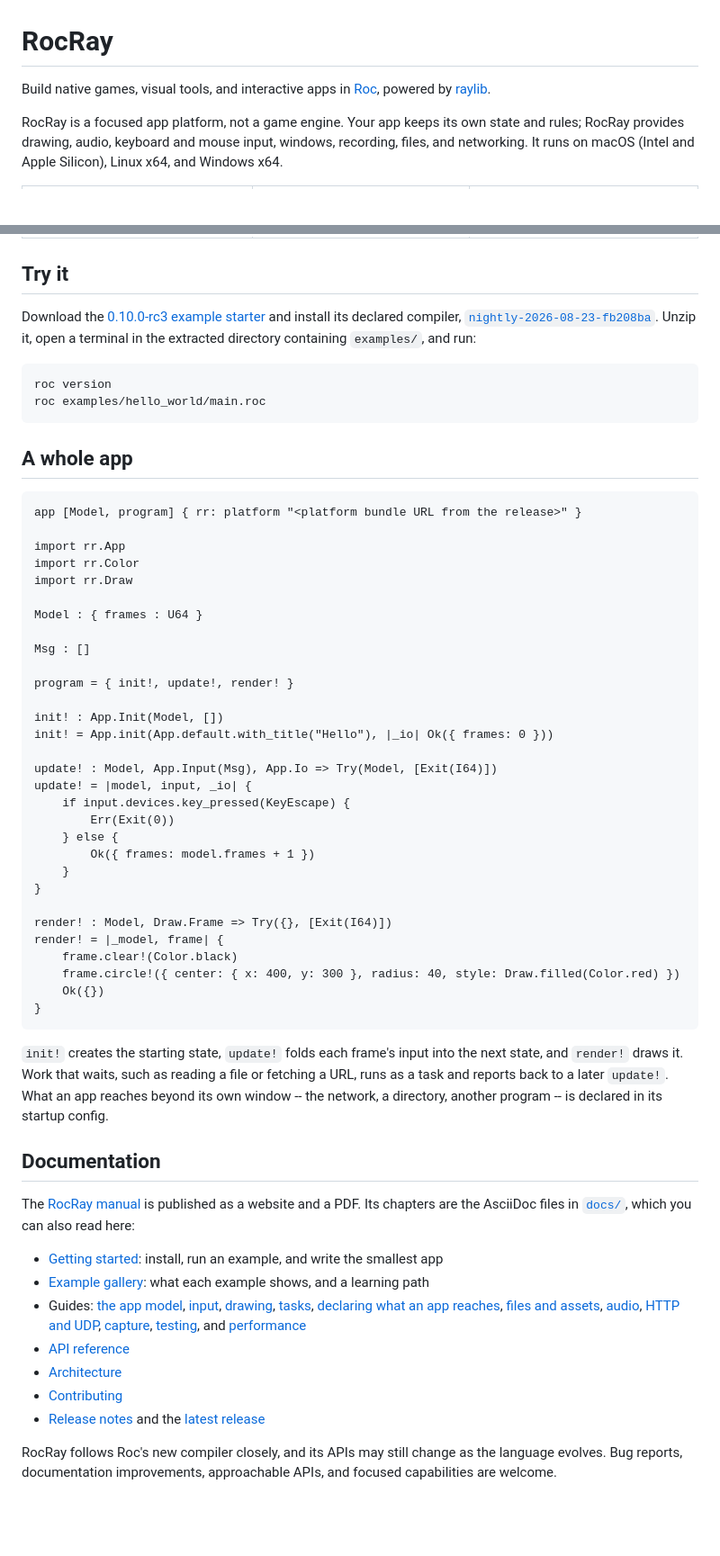
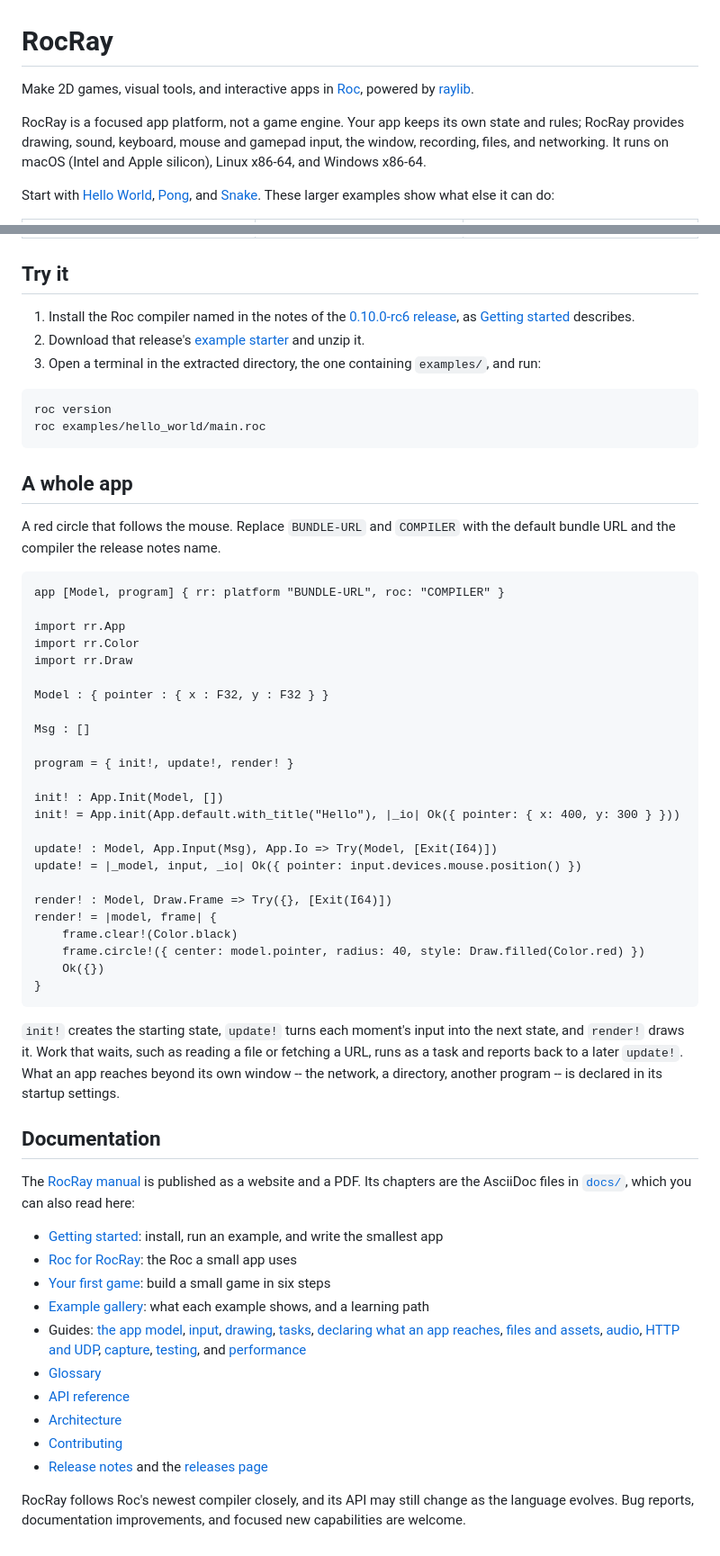
Before and after one commit to lukewilliamboswell/roc-ray, a Markdown page: README.md, 2 parts joined by grey strips. Shown at 90% size. GitHub-like rendering; blank space fills up the shorter version.

Commit message:
Point the README at the current release and the new chapters
The README named 0.10.0-rc3 and its compiler while the examples pinned
rc6. It now links the rc6 starter (the Published quickstart job reads that
URL; rc6's starter checks, tests, builds and runs with its compiler) and
names no compiler, deferring to the release notes. Its whole-app snippet
matches the checked smallest app, the gallery leads with approachable
examples, and the documentation list includes the primer, tutorial and
glossary.

````diff
--- a/README.md
+++ b/README.md
@@ -1,13 +1,17 @@
 # RocRay
 
-Build native games, visual tools, and interactive apps in
+Make 2D games, visual tools, and interactive apps in
 [Roc](https://www.roc-lang.org/), powered by
 [raylib](https://www.raylib.com/).
 
 RocRay is a focused app platform, not a game engine. Your app keeps its own
-state and rules; RocRay provides drawing, audio, keyboard and mouse input,
-windows, recording, files, and networking. It runs on macOS (Intel and Apple
-Silicon), Linux x64, and Windows x64.
+state and rules; RocRay provides drawing, sound, keyboard, mouse and gamepad
+input, the window, recording, files, and networking. It runs on macOS (Intel
+and Apple silicon), Linux x86-64, and Windows x86-64.
+
+Start with [Hello World](examples/hello_world/main.roc),
+[Pong](examples/pong/main.roc), and [Snake](examples/snake/main.roc). These
+larger examples show what else it can do:
 
 <table>
   <tr>
@@ -29,10 +33,14 @@ Silicon), Linux x64, and Windows x64.
 
 ## Try it
 
-Download the [0.10.0-rc3 example starter](https://github.com/lukewilliamboswell/roc-ray/releases/download/0.10.0-rc3/examples-0.10.0-rc3.zip)
-and install its declared compiler,
-[`nightly-2026-08-23-fb208ba`](https://github.com/roc-lang/nightlies/releases/tag/nightly-2026-08-23-fb208ba).
-Unzip it, open a terminal in the extracted directory containing `examples/`, and run:
+1. Install the Roc compiler named in the notes of the
+   [0.10.0-rc6 release](https://github.com/lukewilliamboswell/roc-ray/releases/tag/0.10.0-rc6),
+   as [Getting started](docs/getting-started.adoc#install) describes.
+2. Download that release's
+   [example starter](https://github.com/lukewilliamboswell/roc-ray/releases/download/0.10.0-rc6/examples-0.10.0-rc6.zip)
+   and unzip it.
+3. Open a terminal in the extracted directory, the one containing `examples/`,
+   and run:
 
 ```bash
 roc version
@@ -41,44 +49,41 @@ roc examples/hello_world/main.roc
 
 ## A whole app
 
+A red circle that follows the mouse. Replace `BUNDLE-URL` and `COMPILER` with
+the default bundle URL and the compiler the release notes name.
+
 ```roc
-app [Model, program] { rr: platform "<platform bundle URL from the release>" }
+app [Model, program] { rr: platform "BUNDLE-URL", roc: "COMPILER" }
 
 import rr.App
 import rr.Color
 import rr.Draw
 
-Model : { frames : U64 }
+Model : { pointer : { x : F32, y : F32 } }
 
 Msg : []
 
 program = { init!, update!, render! }
 
 init! : App.Init(Model, [])
-init! = App.init(App.default.with_title("Hello"), |_io| Ok({ frames: 0 }))
+init! = App.init(App.default.with_title("Hello"), |_io| Ok({ pointer: { x: 400, y: 300 } }))
 
 update! : Model, App.Input(Msg), App.Io => Try(Model, [Exit(I64)])
-update! = |model, input, _io| {
-    if input.devices.key_pressed(KeyEscape) {
-        Err(Exit(0))
-    } else {
-        Ok({ frames: model.frames + 1 })
-    }
-}
+update! = |_model, input, _io| Ok({ pointer: input.devices.mouse.position() })
 
 render! : Model, Draw.Frame => Try({}, [Exit(I64)])
-render! = |_model, frame| {
+render! = |model, frame| {
     frame.clear!(Color.black)
-    frame.circle!({ center: { x: 400, y: 300 }, radius: 40, style: Draw.filled(Color.red) })
+    frame.circle!({ center: model.pointer, radius: 40, style: Draw.filled(Color.red) })
     Ok({})
 }
 ```
 
-`init!` creates the starting state, `update!` folds each frame's input into the
-next state, and `render!` draws it. Work that waits, such as reading a file or
-fetching a URL, runs as a task and reports back to a later `update!`. What an
-app reaches beyond its own window -- the network, a directory, another program
--- is declared in its startup config.
+`init!` creates the starting state, `update!` turns each moment's input into
+the next state, and `render!` draws it. Work that waits, such as reading a
+file or fetching a URL, runs as a task and reports back to a later `update!`.
+What an app reaches beyond its own window -- the network, a directory, another
+program -- is declared in its startup settings.
 
 ## Documentation
 
@@ -88,6 +93,8 @@ published as a website and a PDF. Its chapters are the AsciiDoc files in
 
 - [Getting started](docs/getting-started.adoc): install, run an example, and
   write the smallest app
+- [Roc for RocRay](docs/roc-primer.adoc): the Roc a small app uses
+- [Your first game](docs/first-game.adoc): build a small game in six steps
 - [Example gallery](docs/examples.adoc): what each example shows, and a
   learning path
 - Guides: [the app model](docs/app-model.adoc), [input](docs/input.adoc),
@@ -96,12 +103,13 @@ published as a website and a PDF. Its chapters are the AsciiDoc files in
   [files and assets](docs/files-and-assets.adoc), [audio](docs/audio.adoc),
   [HTTP and UDP](docs/networking.adoc), [capture](docs/capture.adoc),
   [testing](docs/testing.adoc), and [performance](docs/observatory.adoc)
+- [Glossary](docs/glossary.adoc)
 - [API reference](https://lukewilliamboswell.github.io/roc-ray/)
 - [Architecture](docs/architecture.adoc)
 - [Contributing](docs/contributing.adoc)
 - [Release notes](docs/releases/) and the
-  [latest release](https://github.com/lukewilliamboswell/roc-ray/releases/latest)
+  [releases page](https://github.com/lukewilliamboswell/roc-ray/releases)
 
-RocRay follows Roc's new compiler closely, and its APIs may still change as the
-language evolves. Bug reports, documentation improvements, approachable APIs,
-and focused capabilities are welcome.
+RocRay follows Roc's newest compiler closely, and its API may still change as
+the language evolves. Bug reports, documentation improvements, and focused new
+capabilities are welcome.
````
Also changed, not shown: other parts of README.md (+8 -8 lines).
